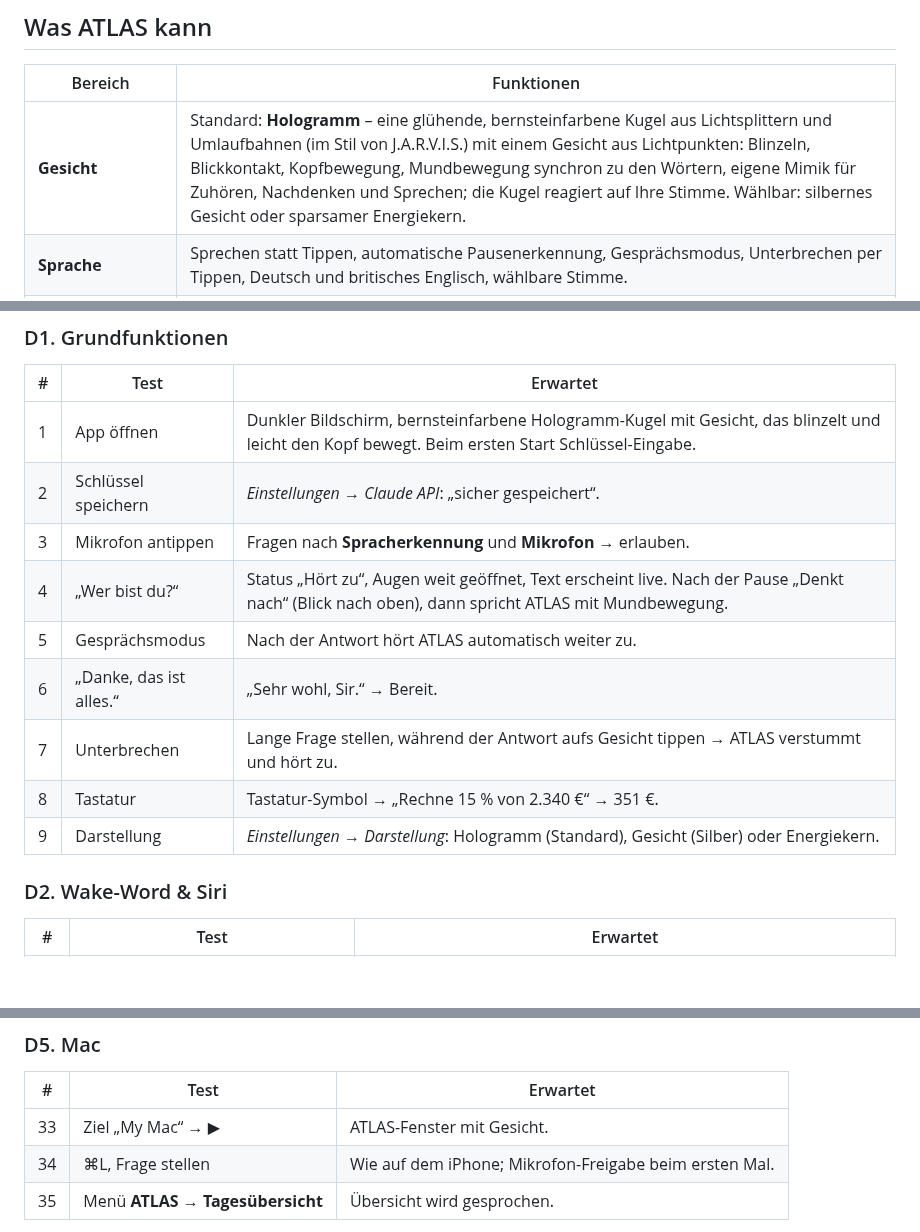
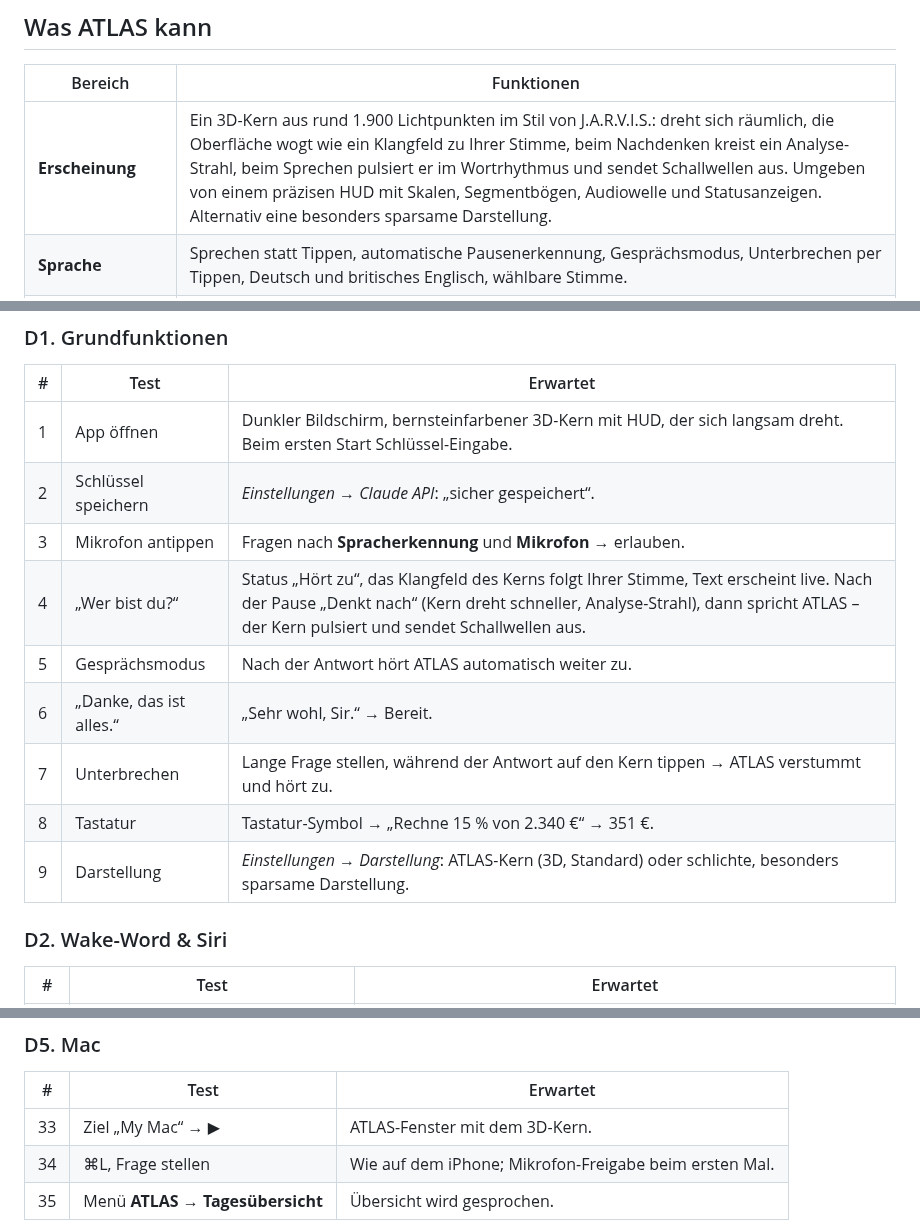
Before and after one commit to VelaScout/Scoutmatch, a Markdown page: ATLAS/README.md, 3 parts joined by grey strips. Drawn GitHub-style; blank space fills up the shorter version.

```diff
--- a/ATLAS/README.md
+++ b/ATLAS/README.md
@@ -11,7 +11,7 @@ Ihr persönlicher KI-Assistent für **iPhone und Mac** – eine native SwiftUI-A
 
 | Bereich | Funktionen |
 |---|---|
-| **Gesicht** | Standard: **Hologramm** – eine glühende, bernsteinfarbene Kugel aus Lichtsplittern und Umlaufbahnen (im Stil von J.A.R.V.I.S.) mit einem Gesicht aus Lichtpunkten: Blinzeln, Blickkontakt, Kopfbewegung, Mundbewegung synchron zu den Wörtern, eigene Mimik für Zuhören, Nachdenken und Sprechen; die Kugel reagiert auf Ihre Stimme. Wählbar: silbernes Gesicht oder sparsamer Energiekern. |
+| **Erscheinung** | Ein 3D-Kern aus rund 1.900 Lichtpunkten im Stil von J.A.R.V.I.S.: dreht sich räumlich, die Oberfläche wogt wie ein Klangfeld zu Ihrer Stimme, beim Nachdenken kreist ein Analyse-Strahl, beim Sprechen pulsiert er im Wortrhythmus und sendet Schallwellen aus. Umgeben von einem präzisen HUD mit Skalen, Segmentbögen, Audiowelle und Statusanzeigen. Alternativ eine besonders sparsame Darstellung. |
 | **Sprache** | Sprechen statt Tippen, automatische Pausenerkennung, Gesprächsmodus, Unterbrechen per Tippen, Deutsch und britisches Englisch, wählbare Stimme. |
 | **Wake-Word** | Bei geöffneter App „Atlas“ sagen → „Ja, Sir?“. Oder direkt: „Atlas, wie wird das Wetter morgen?“. Die Erkennung läuft ausschließlich auf dem Gerät. |
 | **Siri & Kurzbefehle** | „Siri, starte ATLAS“, „Siri, frag ATLAS“ (Antwort ohne App-Öffnen), „Siri, ATLAS Tagesübersicht“, „Siri, plane morgen mit ATLAS“. Auf den Action-Button legbar. |
@@ -132,15 +132,15 @@ Bitte der Reihe nach testen und notieren, was nicht wie erwartet funktioniert.
 ### D1. Grundfunktionen
 | # | Test | Erwartet |
 |---|---|---|
-| 1 | App öffnen | Dunkler Bildschirm, bernsteinfarbene Hologramm-Kugel mit Gesicht, das blinzelt und leicht den Kopf bewegt. Beim ersten Start Schlüssel-Eingabe. |
+| 1 | App öffnen | Dunkler Bildschirm, bernsteinfarbener 3D-Kern mit HUD, der sich langsam dreht. Beim ersten Start Schlüssel-Eingabe. |
 | 2 | Schlüssel speichern | *Einstellungen → Claude API*: „sicher gespeichert“. |
 | 3 | Mikrofon antippen | Fragen nach **Spracherkennung** und **Mikrofon** → erlauben. |
-| 4 | „Wer bist du?“ | Status „Hört zu“, Augen weit geöffnet, Text erscheint live. Nach der Pause „Denkt nach“ (Blick nach oben), dann spricht ATLAS mit Mundbewegung. |
+| 4 | „Wer bist du?“ | Status „Hört zu“, das Klangfeld des Kerns folgt Ihrer Stimme, Text erscheint live. Nach der Pause „Denkt nach“ (Kern dreht schneller, Analyse-Strahl), dann spricht ATLAS – der Kern pulsiert und sendet Schallwellen aus. |
 | 5 | Gesprächsmodus | Nach der Antwort hört ATLAS automatisch weiter zu. |
 | 6 | „Danke, das ist alles.“ | „Sehr wohl, Sir.“ → Bereit. |
-| 7 | Unterbrechen | Lange Frage stellen, während der Antwort aufs Gesicht tippen → ATLAS verstummt und hört zu. |
+| 7 | Unterbrechen | Lange Frage stellen, während der Antwort auf den Kern tippen → ATLAS verstummt und hört zu. |
 | 8 | Tastatur | Tastatur-Symbol → „Rechne 15 % von 2.340 €“ → 351 €. |
-| 9 | Darstellung | *Einstellungen → Darstellung*: Hologramm (Standard), Gesicht (Silber) oder Energiekern. |
+| 9 | Darstellung | *Einstellungen → Darstellung*: ATLAS-Kern (3D, Standard) oder schlichte, besonders sparsame Darstellung. |
 
 ### D2. Wake-Word & Siri
 | # | Test | Erwartet |
@@ -180,7 +180,7 @@ Bitte der Reihe nach testen und notieren, was nicht wie erwartet funktioniert.
 ### D5. Mac
 | # | Test | Erwartet |
 |---|---|---|
-| 33 | Ziel „My Mac“ → ▶︎ | ATLAS-Fenster mit Gesicht. |
+| 33 | Ziel „My Mac“ → ▶︎ | ATLAS-Fenster mit dem 3D-Kern. |
 | 34 | ⌘L, Frage stellen | Wie auf dem iPhone; Mikrofon-Freigabe beim ersten Mal. |
 | 35 | Menü **ATLAS → Tagesübersicht** | Übersicht wird gesprochen. |
 
```
Also changed, not shown: other parts of ATLAS/README.md (+1 -1 lines), ATLAS/docs/ARCHITEKTUR.md (+5 -9 lines), ATLAS/docs/atlas-kern-vorschau.png (added), ATLAS/docs/gesicht-vorschau.png (deleted), ATLAS/docs/hologramm-vorschau.png (deleted), 6 other files.
